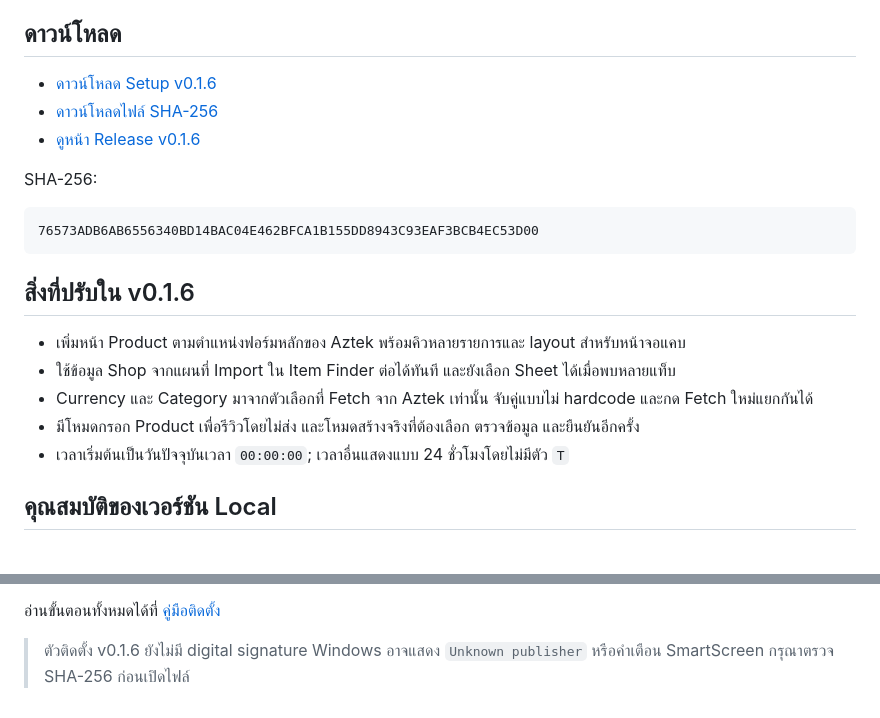
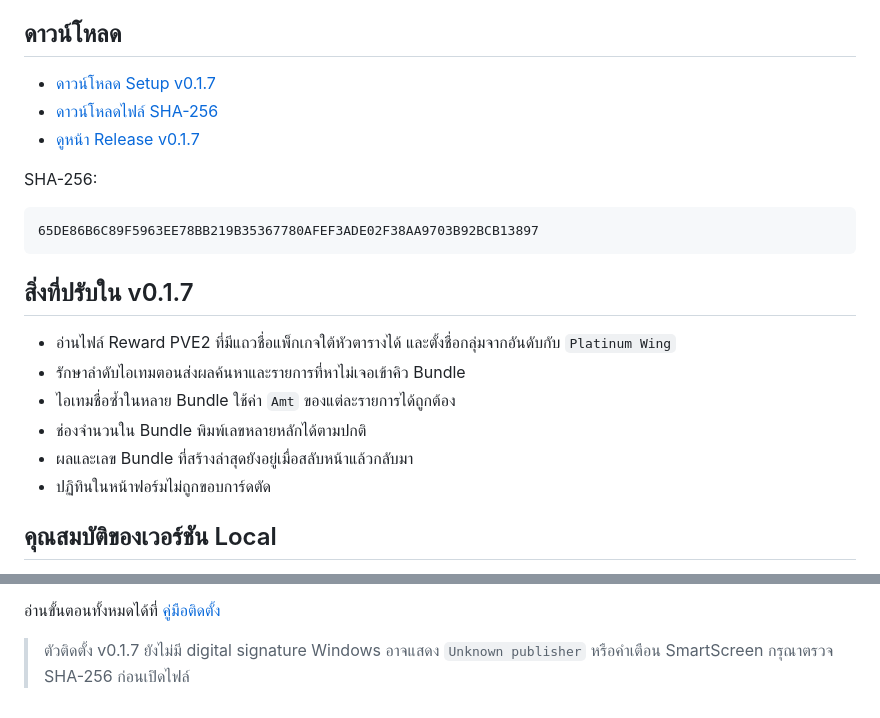
Before and after one commit to momozxmo/tool-cabal-local, a Markdown page: README.md, 2 parts joined by grey strips. Drawn GitHub-style.

Commit message:
docs: publish local installer v0.1.7

````diff
--- a/README.md
+++ b/README.md
@@ -5,23 +5,24 @@
 
 ## ดาวน์โหลด
 
-- [ดาวน์โหลด Setup v0.1.6](https://github.com/momozxmo/tool-cabal-local/releases/download/v0.1.6/All.for.Cabal.Web.Setup-0.1.6.exe)
-- [ดาวน์โหลดไฟล์ SHA-256](https://github.com/momozxmo/tool-cabal-local/releases/download/v0.1.6/All.for.Cabal.Web.Setup-0.1.6.exe.sha256)
-- [ดูหน้า Release v0.1.6](https://github.com/momozxmo/tool-cabal-local/releases/tag/v0.1.6)
+- [ดาวน์โหลด Setup v0.1.7](https://github.com/momozxmo/tool-cabal-local/releases/download/v0.1.7/All.for.Cabal.Web.Setup-0.1.7.exe)
+- [ดาวน์โหลดไฟล์ SHA-256](https://github.com/momozxmo/tool-cabal-local/releases/download/v0.1.7/All.for.Cabal.Web.Setup-0.1.7.exe.sha256)
+- [ดูหน้า Release v0.1.7](https://github.com/momozxmo/tool-cabal-local/releases/tag/v0.1.7)
 
 SHA-256:
 
 ```text
-76573ADB6AB6556340BD14BAC04E462BFCA1B155DD8943C93EAF3BCB4EC53D00
+65DE86B6C89F5963EE78BB219B35367780AFEF3ADE02F38AA9703B92BCB13897
 ```
 
-## สิ่งที่ปรับใน v0.1.6
+## สิ่งที่ปรับใน v0.1.7
 
-- เพิ่มหน้า Product ตามตำแหน่งฟอร์มหลักของ Aztek พร้อมคิวหลายรายการและ layout สำหรับหน้าจอแคบ
-- ใช้ข้อมูล Shop จากแผนที่ Import ใน Item Finder ต่อได้ทันที และยังเลือก Sheet ได้เมื่อพบหลายแท็บ
-- Currency และ Category มาจากตัวเลือกที่ Fetch จาก Aztek เท่านั้น จับคู่แบบไม่ hardcode และกด Fetch ใหม่แยกกันได้
-- มีโหมดกรอก Product เพื่อรีวิวโดยไม่ส่ง และโหมดสร้างจริงที่ต้องเลือก ตรวจข้อมูล และยืนยันอีกครั้ง
-- เวลาเริ่มต้นเป็นวันปัจจุบันเวลา `00:00:00`; เวลาอื่นแสดงแบบ 24 ชั่วโมงโดยไม่มีตัว `T`
+- อ่านไฟล์ Reward PVE2 ที่มีแถวชื่อแพ็กเกจใต้หัวตารางได้ และตั้งชื่อกลุ่มจากอันดับกับ `Platinum Wing`
+- รักษาลำดับไอเทมตอนส่งผลค้นหาและรายการที่หาไม่เจอเข้าคิว Bundle
+- ไอเทมชื่อซ้ำในหลาย Bundle ใช้ค่า `Amt` ของแต่ละรายการได้ถูกต้อง
+- ช่องจำนวนใน Bundle พิมพ์เลขหลายหลักได้ตามปกติ
+- ผลและเลข Bundle ที่สร้างล่าสุดยังอยู่เมื่อสลับหน้าแล้วกลับมา
+- ปฏิทินในหน้าฟอร์มไม่ถูกขอบการ์ดตัด
 
 ## คุณสมบัติของเวอร์ชัน Local
 
@@ -37,5 +38,5 @@ SHA-256:
 
 อ่านขั้นตอนทั้งหมดได้ที่ [คู่มือติดตั้ง](docs/LOCAL_INSTALL.md)
 
-> ตัวติดตั้ง v0.1.6 ยังไม่มี digital signature Windows อาจแสดง `Unknown publisher`
+> ตัวติดตั้ง v0.1.7 ยังไม่มี digital signature Windows อาจแสดง `Unknown publisher`
 > หรือคำเตือน SmartScreen กรุณาตรวจ SHA-256 ก่อนเปิดไฟล์
````
Also changed, not shown: docs/LOCAL_INSTALL.md (+18 -17 lines).
